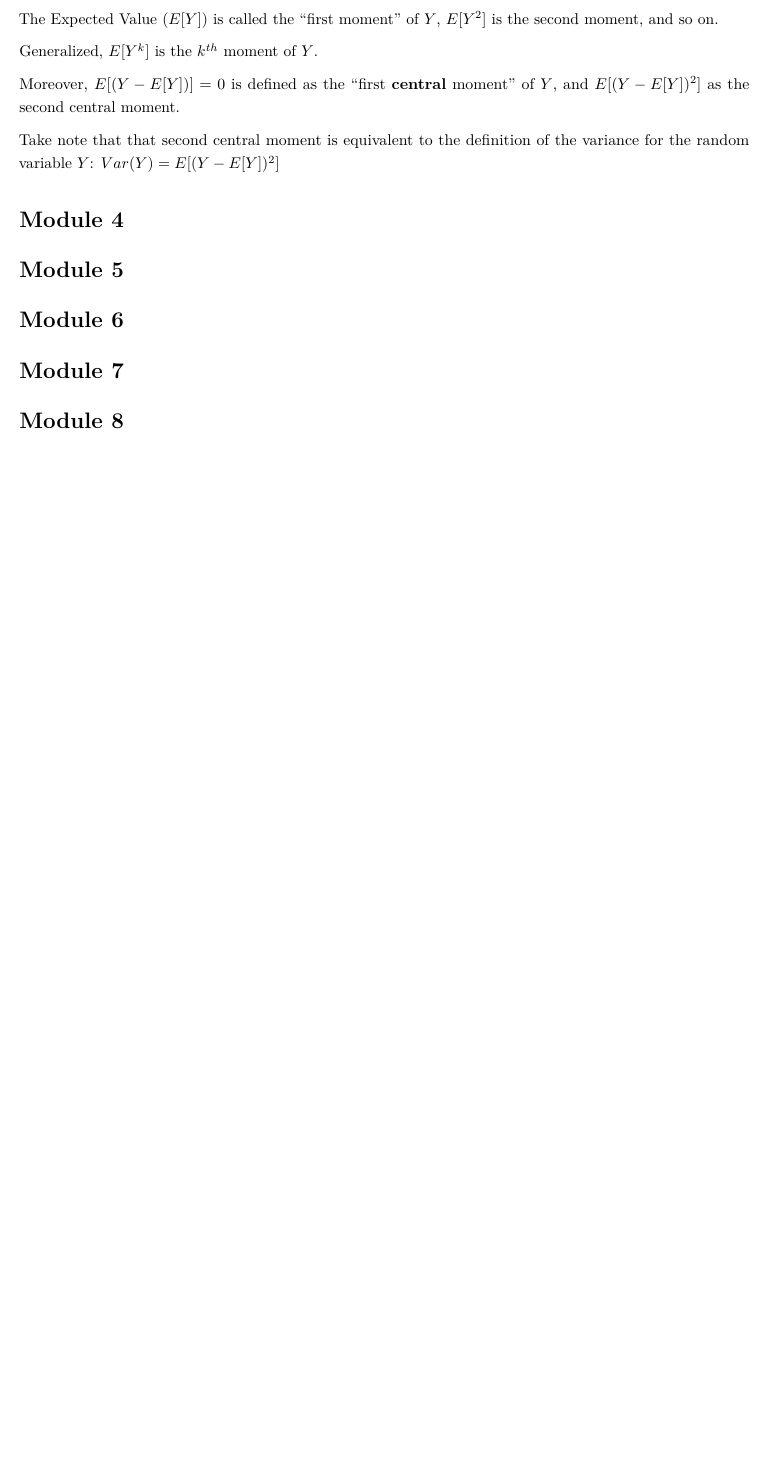
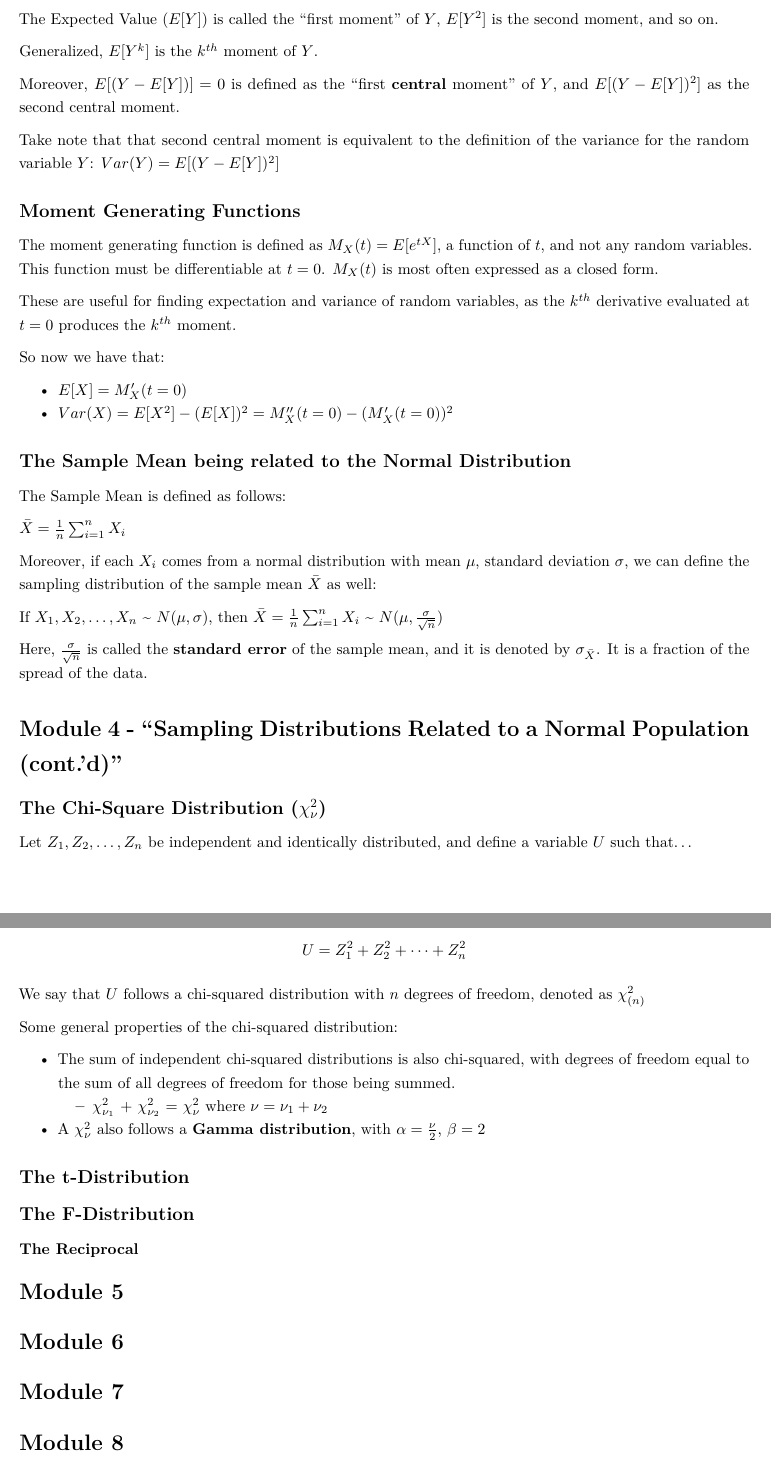
Before and after one commit to syekohh/Master_Notes, an R Markdown document (Master_Notes.Rmd): part of page 13 of 13 before the commit and two parts of pages 15 and 16 of 16 after it, the two joined at a grey line, cut so that both start at the same text, the shorter picture padded with empty space. Rendered offline with R 4.5, knitr and Pandoc, then LaTeX, with nearby package versions; some code elsewhere in the file could not run offline; common packages that the code uses without loading them are loaded.

Commit message:
updated r markdown

```diff
--- a/Master_Notes.Rmd
+++ b/Master_Notes.Rmd
@@ -445,7 +465,50 @@ Moreover, $E[(Y - E[Y])] = 0$ is defined as the "first **central** moment" of $Y
 
 Take note that that second central moment is equivalent to the definition of the variance for the random variable $Y$: $Var(Y) = E[(Y - E[Y])^2]$
 
-# Module 4
+## Moment Generating Functions
+
+The moment generating function is defined as $M_X(t) = E[e^{tX}]$, a function of $t$, and not any random variables. This function must be differentiable at $t = 0$. $M_X(t)$ is most often expressed as a closed form.
+
+These are useful for finding expectation and variance of random variables, as the $k^{th}$ derivative evaluated at $t = 0$ produces the $k^{th}$ moment.
+
+So now we have that:
+
+* $E[X] = M'_X(t = 0)$
+* $Var(X) = E[X^2] - (E[X])^2 = M''_X(t = 0) - (M'_X(t = 0))^2$
+
+## The Sample Mean being related to the Normal Distribution
+
+The Sample Mean is defined as follows:
+
+$\bar{X} = \frac{1}{n}\sum_{i = 1}^{n}X_i$
+
+Moreover, if each $X_i$ comes from a normal distribution with mean $\mu$, standard deviation $\sigma$, we can define the sampling distribution of the sample mean $\bar{X}$ as well:
+
+If $X_1, X_2, \dots , X_n$ ~ $N(\mu, \sigma)$, then $\bar{X} = \frac{1}{n}\sum_{i = 1}^{n}X_i$ ~ $N(\mu, \frac{\sigma}{\sqrt{n}})$
+
+Here, $\frac{\sigma}{\sqrt{n}}$ is called the **standard error** of the sample mean, and it is denoted by $\sigma_{\bar{X}}$. It is a fraction of the spread of the data.
+
+# Module 4 - "Sampling Distributions Related to a Normal Population (cont.'d)"
+
+## The Chi-Square Distribution ($\chi_{\nu}^2$)
+
+Let $Z_1, Z_2, \dots, Z_n$ be independent and identically distributed, and define a variable $U$ such that...
+
+  $$U = Z_1^2 + Z_2^2 + \dots + Z_n^2$$
+
+We say that $U$ follows a chi-squared distribution with $n$ degrees of freedom, denoted as $\chi_{(n)}^2$
+
+Some general properties of the chi-squared distribution:
+
+* The sum of independent chi-squared distributions is also chi-squared, with degrees of freedom equal to the sum of all degrees of freedom for those being summed.
+  - $\chi_{\nu_1}^2$ + $\chi_{\nu_2}^2$ = $\chi_{\nu}^2$ where $\nu = \nu_1 + \nu_2$
+* A $\chi_{\nu}^2$ also follows a **Gamma distribution**, with $\alpha = \frac{\nu}{2}$, $\beta = 2$
+
+## The t-Distribution
+
+## The F-Distribution
+
+### The Reciprocal
 
 # Module 5
 
```
Also changed, not shown: Master_Notes.pdf, Master_Notes.Rmd (22 more changed lines).
